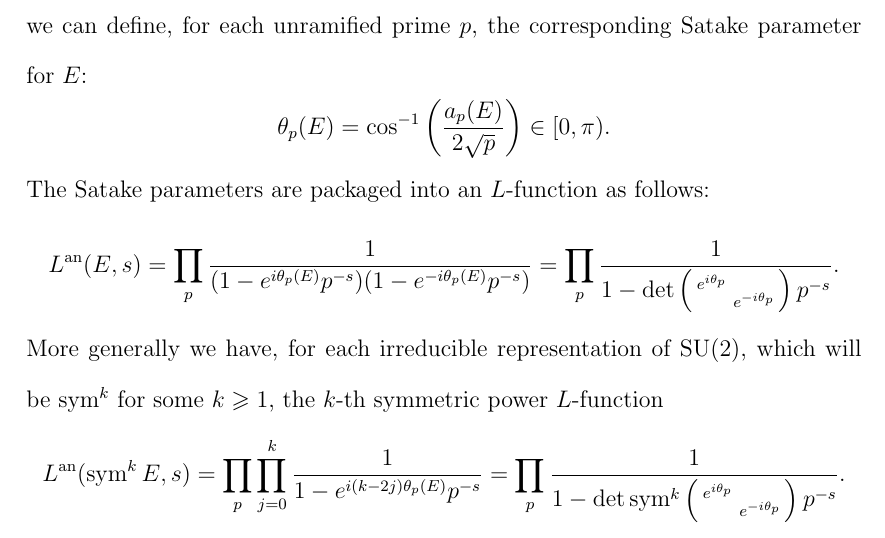
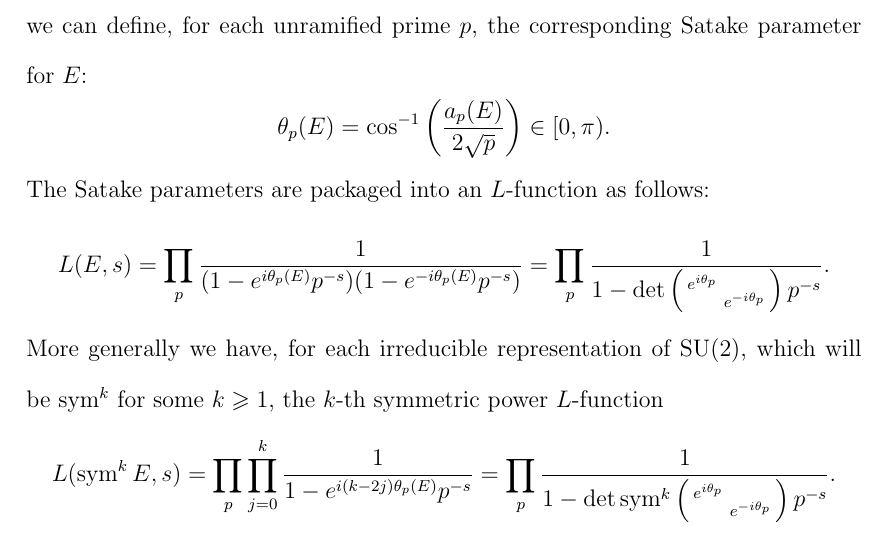
Before and after one commit to dkmiller/dissertation, a LaTeX thesis (Daniel-Miller-thesis.tex, which reads 1_introduction.tex, thesis.sty): part of page 11 of 73, cut so that both start at the same text. Compiled offline with pdfLaTeX.

```diff
--- a/1_introduction.tex
+++ b/1_introduction.tex
@@ -104,13 +104,13 @@
 \]
 The Satake parameters are packaged into an $L$-function as follows:
 \[
-	L^\an(E,s) = \prod_p \frac{1}{(1 - e^{i \theta_p(E)} p^{-s})(1- e^{-i \theta_p(E)} p^{-s})} = \prod_p \frac{1}{1 - \det\smat{e^{i\theta_p}}{}{}{e^{-i \theta_p}}p^{-s}}.
+	L(E,s) = \prod_p \frac{1}{(1 - e^{i \theta_p(E)} p^{-s})(1- e^{-i \theta_p(E)} p^{-s})} = \prod_p \frac{1}{1 - \det\smat{e^{i\theta_p}}{}{}{e^{-i \theta_p}}p^{-s}}.
 \]
 More generally we have, for each irreducible representation of $\SU(2)$, which
 will be $\sym^k$ for some $k\geqslant 1$, the $k$-th symmetric power
 $L$-function
 \[
-	L^\an(\sym^k E, s) = \prod_p \prod_{j=0}^k \frac{1}{1 - e^{i (k - 2j) \theta_p(E)} p^{-s}} = \prod_p \frac{1}{1-\det \sym^k \smat{e^{i\theta_p}}{}{}{e^{-i \theta_p}}p^{-s}}.
+	L(\sym^k E, s) = \prod_p \prod_{j=0}^k \frac{1}{1 - e^{i (k - 2j) \theta_p(E)} p^{-s}} = \prod_p \frac{1}{1-\det \sym^k \smat{e^{i\theta_p}}{}{}{e^{-i \theta_p}}p^{-s}}.
 \]
 
 Numerical experiments suggest that the Satake parameters are distributed with
--- a/thesis.sty
+++ b/thesis.sty
@@ -69,7 +69,6 @@
 \newcommand{\kk}{\mathbf{k}} % finite field
 
 \newcommand{\ad}{\mathrm{ad}} % adjoint group
-\newcommand{\an}{\mathrm{an}} % analytic
 \newcommand{\cts}{\mathrm{cts}}
 \newcommand{\dd}{\mathrm{d}}
 \newcommand{\fl}{\mathrm{fl}}
```
Also changed, not shown: 2_discrepancy.tex (+1 -1 lines), 3_strange-Dirichlet.tex (+1 -1 lines), 4_irrationality-exponents.tex (+1 -1 lines), 5_deformation-theory.tex (+1 -1 lines), 6_constructing-representations.tex (+1 -1 lines), 7_Diophantine-approximation.tex (+1 -1 lines), 8_direct-counterexample.tex (+1 -1 lines), 9_conclusion.tex (+1 -1 lines), Daniel-Miller-thesis.pdf, 1_introduction.tex (2 more changed lines).
